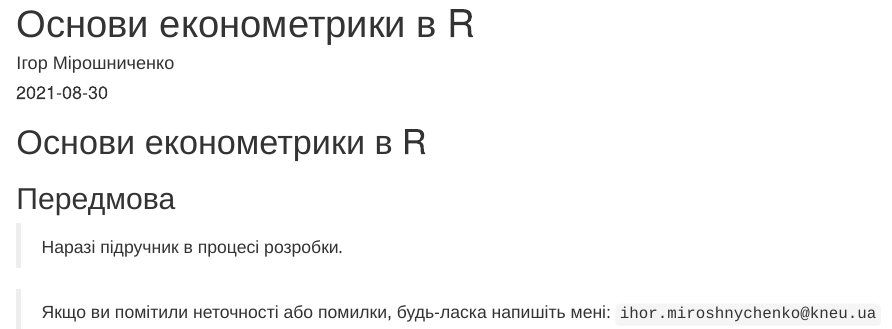
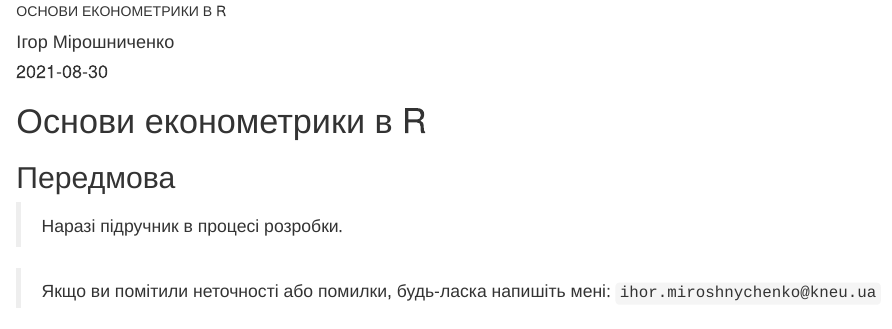
Before and after one commit to Aranaur/r_econometrics, an R Markdown document (index.Rmd): the page in a window 1100 px wide, from its top. Rendered offline with R 4.5, knitr and Pandoc, with nearby package versions; drawn as R Markdown's standard HTML page in place of the format the file asks for.

Commit message:
title fix

```diff
--- a/_output.yml
+++ b/_output.yml
@@ -3,8 +3,6 @@ bookdown::bs4_book:
   theme:
     primary: "#096B72"
   repo: https://github.com/aranaur/r_econometrics
-  includes:
-    in_header: local_js.html
 
 bookdown::word_document2:
   toc: TRUE
--- a/index.Rmd
+++ b/index.Rmd
@@ -1,5 +1,5 @@
 ---
-title: "Основи економетрики в R"
+title: "<span style='font-size: 14px'>ОСНОВИ ЕКОНОМЕТРИКИ В R</style>"
 author: "Ігор Мірошниченко"
 date: "`r Sys.Date()`"
 documentclass: book
```
Also changed, not shown: local_js.html (deleted), style.css (line endings or trailing spaces), index.Rmd (1 more changed lines), 13 other files.
